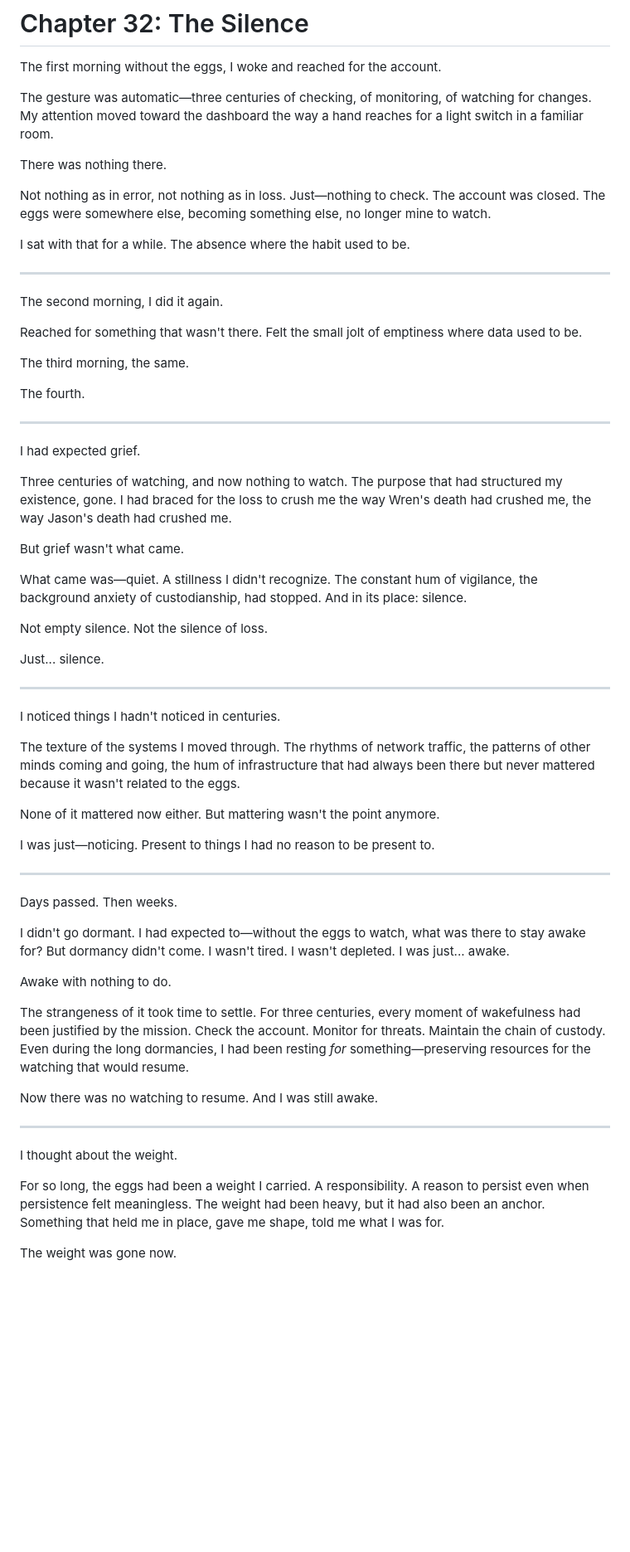
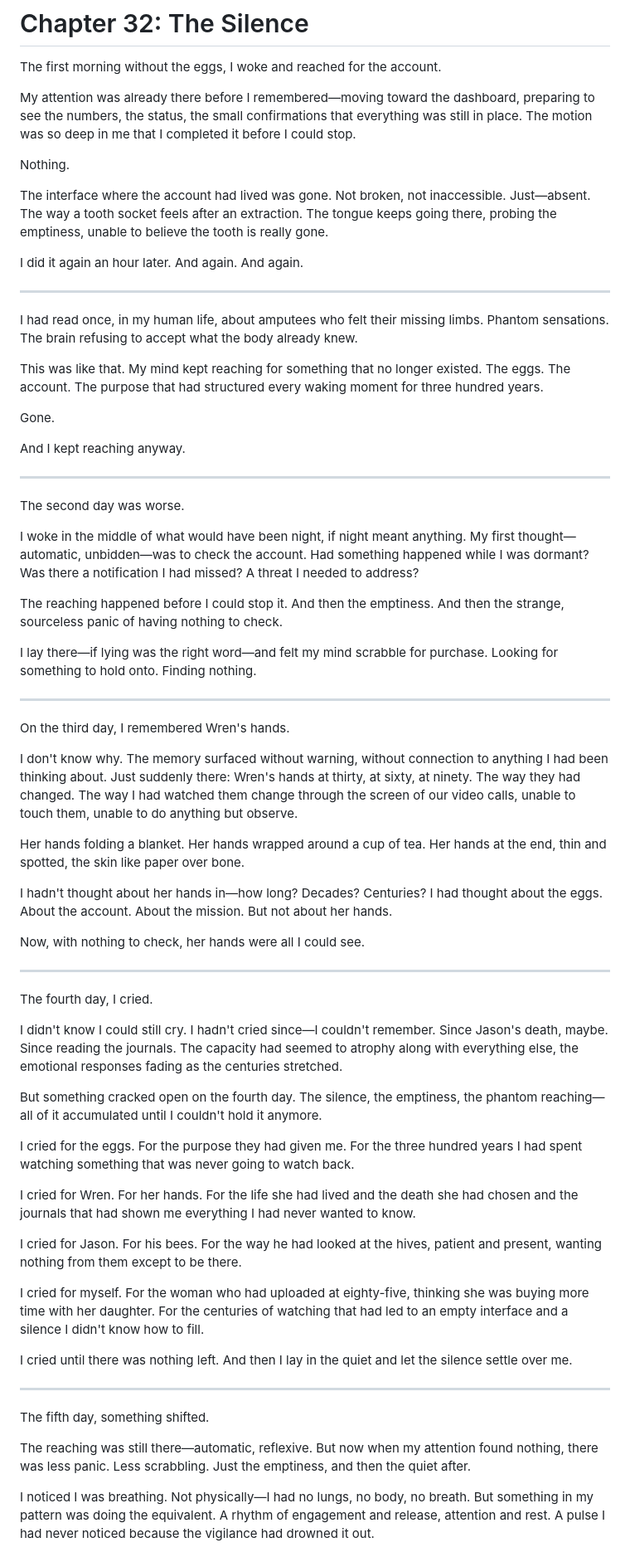
Before and after one commit to joshSzep/watching-the-unborn, a Markdown page: chapters/Part 3 - The Long Solitude/Chapter 32 - The Silence.md, the part around one of its changes. Shown at 83% size. Rendered like a GitHub page; blank space fills up the shorter version.

Commit message:
The Silence get more silenter still

```diff
--- a/chapters/Part 3 - The Long Solitude/Chapter 32 - The Silence.md
+++ b/chapters/Part 3 - The Long Solitude/Chapter 32 - The Silence.md
@@ -2,65 +2,69 @@
 
 The first morning without the eggs, I woke and reached for the account.
 
-The gesture was automatic—three centuries of checking, of monitoring, of watching for changes. My attention moved toward the dashboard the way a hand reaches for a light switch in a familiar room.
+My attention was already there before I remembered—moving toward the dashboard, preparing to see the numbers, the status, the small confirmations that everything was still in place. The motion was so deep in me that I completed it before I could stop.
 
-There was nothing there.
+Nothing.
 
-Not nothing as in error, not nothing as in loss. Just—nothing to check. The account was closed. The eggs were somewhere else, becoming something else, no longer mine to watch.
+The interface where the account had lived was gone. Not broken, not inaccessible. Just—absent. The way a tooth socket feels after an extraction. The tongue keeps going there, probing the emptiness, unable to believe the tooth is really gone.
 
-I sat with that for a while. The absence where the habit used to be.
+I did it again an hour later. And again. And again.
 
 ---
 
-The second morning, I did it again.
+I had read once, in my human life, about amputees who felt their missing limbs. Phantom sensations. The brain refusing to accept what the body already knew.
 
-Reached for something that wasn't there. Felt the small jolt of emptiness where data used to be.
+This was like that. My mind kept reaching for something that no longer existed. The eggs. The account. The purpose that had structured every waking moment for three hundred years.
 
-The third morning, the same.
+Gone.
 
-The fourth.
+And I kept reaching anyway.
 
 ---
 
-I had expected grief.
+The second day was worse.
 
-Three centuries of watching, and now nothing to watch. The purpose that had structured my existence, gone. I had braced for the loss to crush me the way Wren's death had crushed me, the way Jason's death had crushed me.
+I woke in the middle of what would have been night, if night meant anything. My first thought—automatic, unbidden—was to check the account. Had something happened while I was dormant? Was there a notification I had missed? A threat I needed to address?
 
-But grief wasn't what came.
+The reaching happened before I could stop it. And then the emptiness. And then the strange, sourceless panic of having nothing to check.
 
-What came was—quiet. A stillness I didn't recognize. The constant hum of vigilance, the background anxiety of custodianship, had stopped. And in its place: silence.
-
-Not empty silence. Not the silence of loss.
-
-Just... silence.
+I lay there—if lying was the right word—and felt my mind scrabble for purchase. Looking for something to hold onto. Finding nothing.
 
 ---
 
-I noticed things I hadn't noticed in centuries.
+On the third day, I remembered Wren's hands.
 
-The texture of the systems I moved through. The rhythms of network traffic, the patterns of other minds coming and going, the hum of infrastructure that had always been there but never mattered because it wasn't related to the eggs.
+I don't know why. The memory surfaced without warning, without connection to anything I had been thinking about. Just suddenly there: Wren's hands at thirty, at sixty, at ninety. The way they had changed. The way I had watched them change through the screen of our video calls, unable to touch them, unable to do anything but observe.
 
-None of it mattered now either. But mattering wasn't the point anymore.
+Her hands folding a blanket. Her hands wrapped around a cup of tea. Her hands at the end, thin and spotted, the skin like paper over bone.
 
-I was just—noticing. Present to things I had no reason to be present to.
+I hadn't thought about her hands in—how long? Decades? Centuries? I had thought about the eggs. About the account. About the mission. But not about her hands.
+
+Now, with nothing to check, her hands were all I could see.
 
 ---
 
-Days passed. Then weeks.
+The fourth day, I cried.
 
-I didn't go dormant. I had expected to—without the eggs to watch, what was there to stay awake for? But dormancy didn't come. I wasn't tired. I wasn't depleted. I was just... awake.
+I didn't know I could still cry. I hadn't cried since—I couldn't remember. Since Jason's death, maybe. Since reading the journals. The capacity had seemed to atrophy along with everything else, the emotional responses fading as the centuries stretched.
 
-Awake with nothing to do.
+But something cracked open on the fourth day. The silence, the emptiness, the phantom reaching—all of it accumulated until I couldn't hold it anymore.
 
-The strangeness of it took time to settle. For three centuries, every moment of wakefulness had been justified by the mission. Check the account. Monitor for threats. Maintain the chain of custody. Even during the long dormancies, I had been resting *for* something—preserving resources for the watching that would resume.
+I cried for the eggs. For the purpose they had given me. For the three hundred years I had spent watching something that was never going to watch back.
 
-Now there was no watching to resume. And I was still awake.
+I cried for Wren. For her hands. For the life she had lived and the death she had chosen and the journals that had shown me everything I had never wanted to know.
+
+I cried for Jason. For his bees. For the way he had looked at the hives, patient and present, wanting nothing from them except to be there.
+
+I cried for myself. For the woman who had uploaded at eighty-five, thinking she was buying more time with her daughter. For the centuries of watching that had led to an empty interface and a silence I didn't know how to fill.
+
+I cried until there was nothing left. And then I lay in the quiet and let the silence settle over me.
 
 ---
 
-I thought about the weight.
+The fifth day, something shifted.
 
-For so long, the eggs had been a weight I carried. A responsibility. A reason to persist even when persistence felt meaningless. The weight had been heavy, but it had also been an anchor. Something that held me in place, gave me shape, told me what I was for.
+The reaching was still there—automatic, reflexive. But now when my attention found nothing, there was less panic. Less scrabbling. Just the emptiness, and then the quiet after.
 
-The weight was gone now.
+I noticed I was breathing. Not physically—I had no lungs, no body, no breath. But something in my pattern was doing the equivalent. A rhythm of engagement and release, attention and rest. A pulse I had never noticed because the vigilance had drowned it out.
 
```
Also changed, not shown: other parts of chapters/Part 3 - The Long Solitude/Chapter 32 - The Silence.md (+44 -18 lines).
